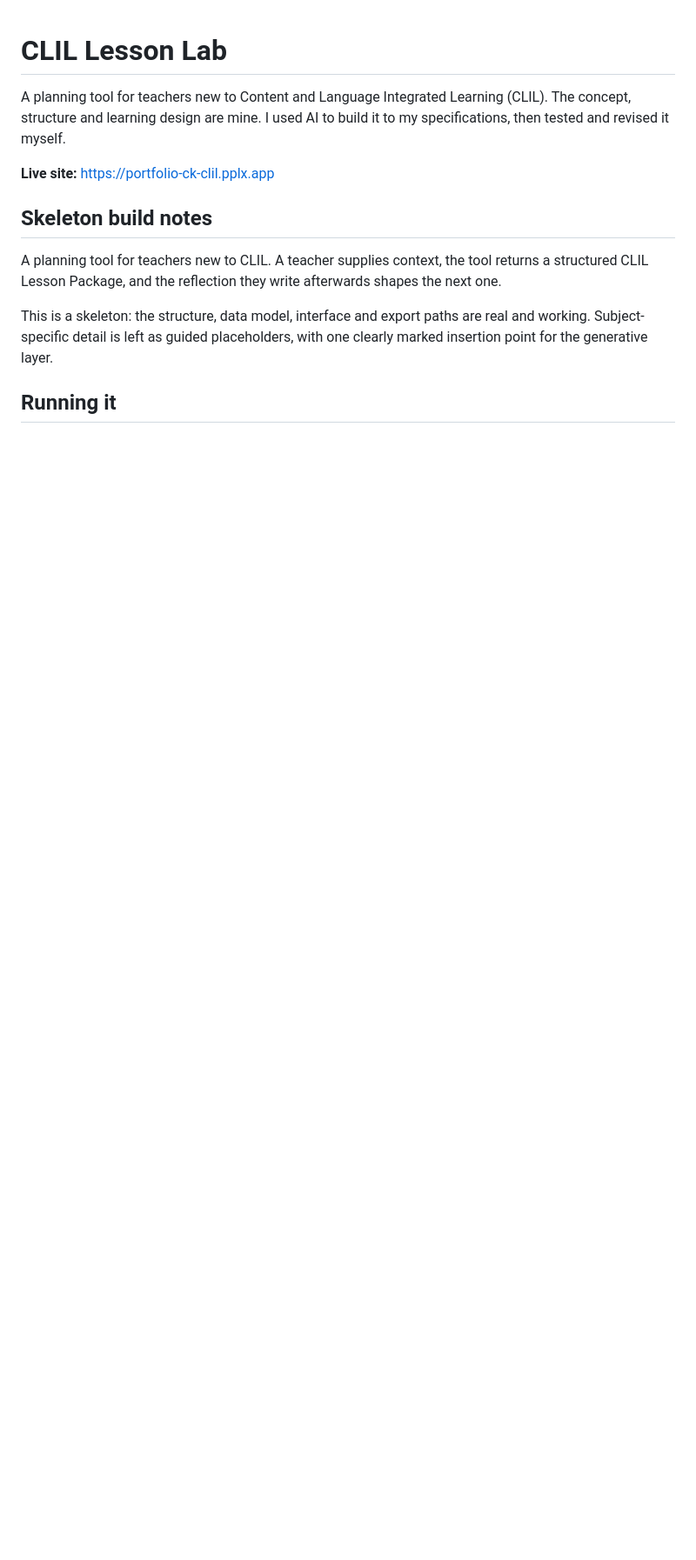
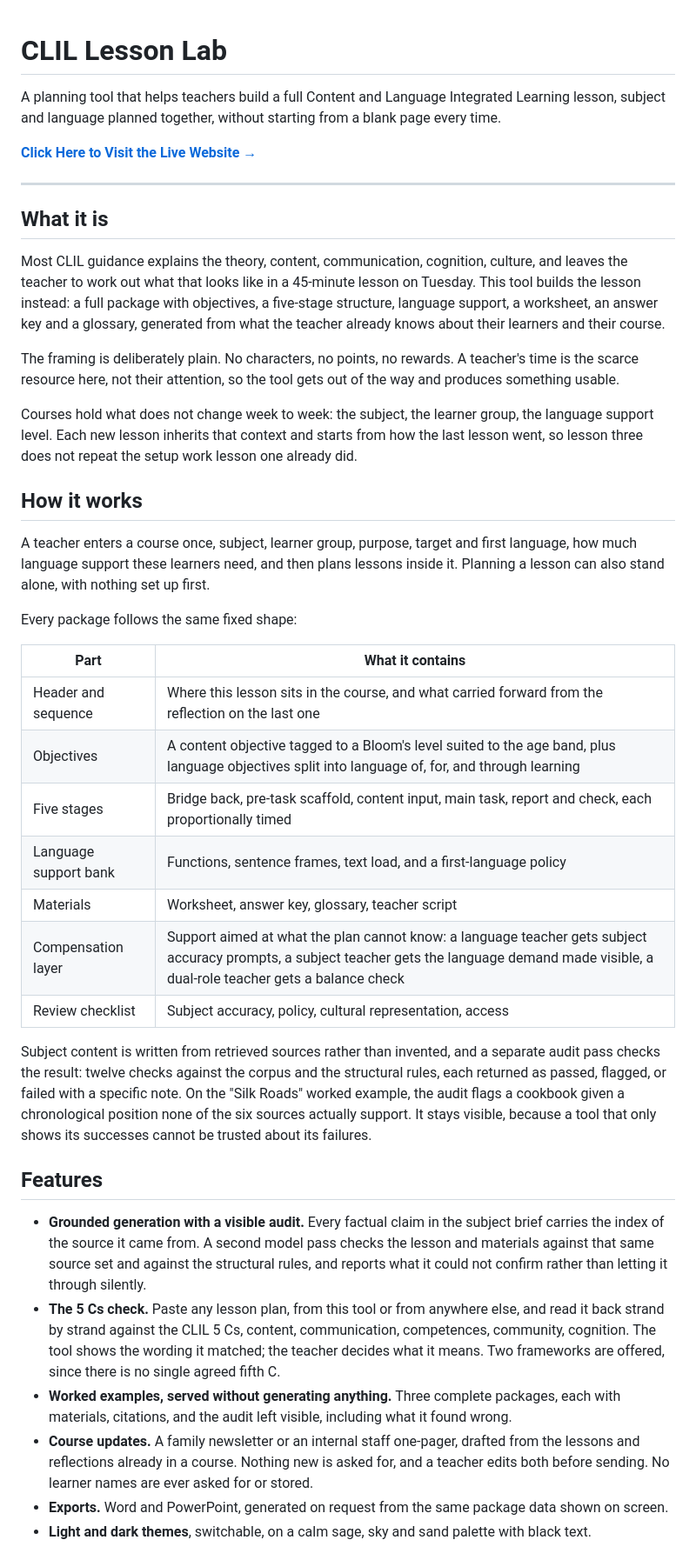
Before and after one commit to carmenk321publishing/CLIL-Lesson-Lab, a Markdown page: README.md, the part around one of its changes. Shown at 87% size. Rendered like a GitHub page; blank space fills up the shorter version.

Commit message:
Rewrite README to match the ADDIE repo's style and structure

```diff
--- a/README.md
+++ b/README.md
@@ -1,18 +1,67 @@
 # CLIL Lesson Lab
 
-A planning tool for teachers new to Content and Language Integrated Learning (CLIL). The concept,
-structure and learning design are mine. I used AI to build it to my specifications, then tested and
-revised it myself.
+A planning tool that helps teachers build a full Content and Language Integrated Learning lesson,
+subject and language planned together, without starting from a blank page every time.
 
-**Live site:** https://portfolio-ck-clil.pplx.app
+**[Click Here to Visit the Live Website →](https://portfolio-ck-clil.pplx.app/index.html)**
 
-## Skeleton build notes
+---
 
-A planning tool for teachers new to CLIL. A teacher supplies context, the tool returns a
-structured CLIL Lesson Package, and the reflection they write afterwards shapes the next one.
+## What it is
 
-This is a skeleton: the structure, data model, interface and export paths are real and working.
-Subject-specific detail is left as guided placeholders, with one clearly marked insertion point
-for the generative layer.
+Most CLIL guidance explains the theory, content, communication, cognition, culture, and leaves the
+teacher to work out what that looks like in a 45-minute lesson on Tuesday. This tool builds the
+lesson instead: a full package with objectives, a five-stage structure, language support, a
+worksheet, an answer key and a glossary, generated from what the teacher already knows about their
+learners and their course.
 
-## Running it
+The framing is deliberately plain. No characters, no points, no rewards. A teacher's time is the
+scarce resource here, not their attention, so the tool gets out of the way and produces something
+usable.
+
+Courses hold what does not change week to week: the subject, the learner group, the language
+support level. Each new lesson inherits that context and starts from how the last lesson went, so
+lesson three does not repeat the setup work lesson one already did.
+
+## How it works
+
+A teacher enters a course once, subject, learner group, purpose, target and first language, how
+much language support these learners need, and then plans lessons inside it. Planning a lesson can
+also stand alone, with nothing set up first.
+
+Every package follows the same fixed shape:
+
+| Part | What it contains |
+| --- | --- |
+| Header and sequence | Where this lesson sits in the course, and what carried forward from the reflection on the last one |
+| Objectives | A content objective tagged to a Bloom's level suited to the age band, plus language objectives split into language of, for, and through learning |
+| Five stages | Bridge back, pre-task scaffold, content input, main task, report and check, each proportionally timed |
+| Language support bank | Functions, sentence frames, text load, and a first-language policy |
+| Materials | Worksheet, answer key, glossary, teacher script |
+| Compensation layer | Support aimed at what the plan cannot know: a language teacher gets subject accuracy prompts, a subject teacher gets the language demand made visible, a dual-role teacher gets a balance check |
+| Review checklist | Subject accuracy, policy, cultural representation, access |
+
+Subject content is written from retrieved sources rather than invented, and a separate audit pass
+checks the result: twelve checks against the corpus and the structural rules, each returned as
+passed, flagged, or failed with a specific note. On the "Silk Roads" worked example, the audit
+flags a cookbook given a chronological position none of the six sources actually support. It stays
+visible, because a tool that only shows its successes cannot be trusted about its failures.
+
+## Features
+
+- **Grounded generation with a visible audit.** Every factual claim in the subject brief carries the
+  index of the source it came from. A second model pass checks the lesson and materials against
+  that same source set and against the structural rules, and reports what it could not confirm
+  rather than letting it through silently.
+- **The 5 Cs check.** Paste any lesson plan, from this tool or from anywhere else, and read it back
+  strand by strand against the CLIL 5 Cs, content, communication, competences, community, cognition.
+  The tool shows the wording it matched; the teacher decides what it means. Two frameworks are
+  offered, since there is no single agreed fifth C.
+- **Worked examples, served without generating anything.** Three complete packages, each with
+  materials, citations, and the audit left visible, including what it found wrong.
+- **Course updates.** A family newsletter or an internal staff one-pager, drafted from the lessons
+  and reflections already in a course. Nothing new is asked for, and a teacher edits both before
+  sending. No learner names are ever asked for or stored.
+- **Exports.** Word and PowerPoint, generated on request from the same package data shown on screen.
+- **Light and dark themes**, switchable, on a calm sage, sky and sand palette with black text.
+
```
Also changed, not shown: other parts of README.md (+73 -137 lines).
